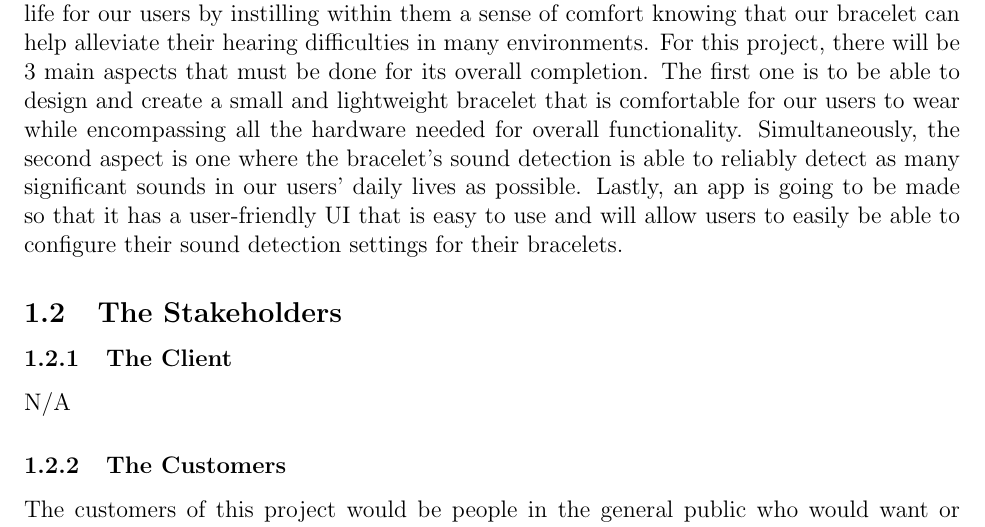
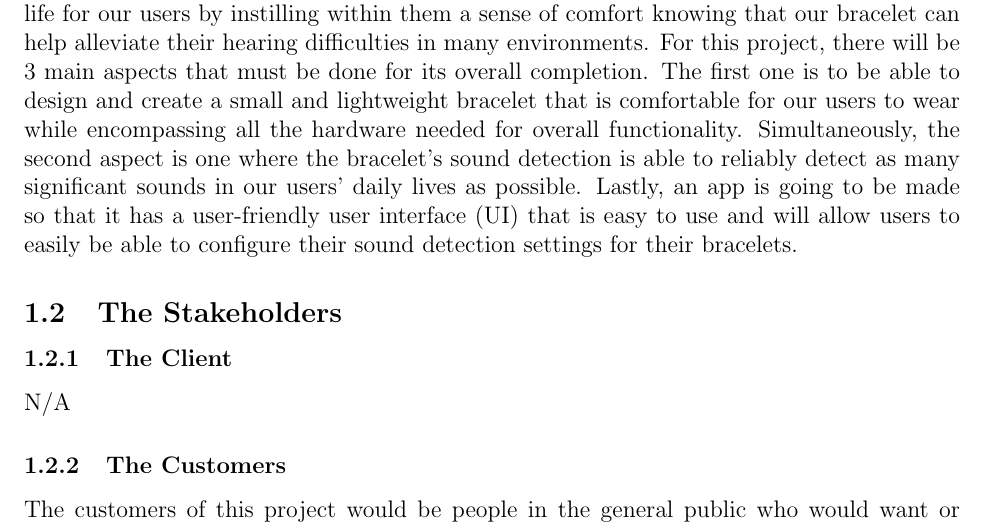
Before and after one commit to jordanbierbrier/capstone, a LaTeX document (docs/SRS/SRS.tex): part of page 5 of 25, cut so that both start at the same text. Compiled offline with pdfLaTeX.

Commit message:
Updated small grammar fix

```diff
--- a/docs/SRS/SRS.tex
+++ b/docs/SRS/SRS.tex
@@ -182,8 +182,7 @@ The first one is to be able to design and create a small and lightweight bracele
 is comfortable for our users to wear while encompassing all the hardware needed for
 overall functionality. Simultaneously, the second aspect is one where the bracelet's
 sound detection is able to reliably detect as many significant sounds in our users' daily
-lives as possible. Lastly, an app is going to be made so that it has a user-friendly
-UI that is easy to use and will allow users to easily be able to configure their sound
+lives as possible. Lastly, an app is going to be made so that it has a user-friendly user interface (UI) that is easy to use and will allow users to easily be able to configure their sound
 detection settings for their bracelets.
 
 \subsection{The Stakeholders}
```
Also changed, not shown: docs/SRS/SRS.pdf.
